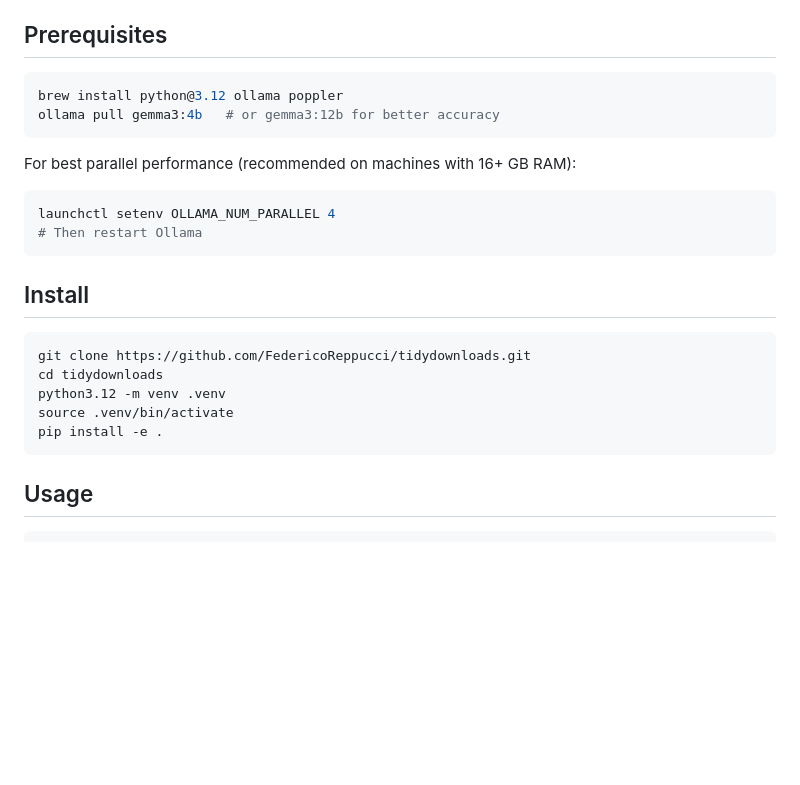
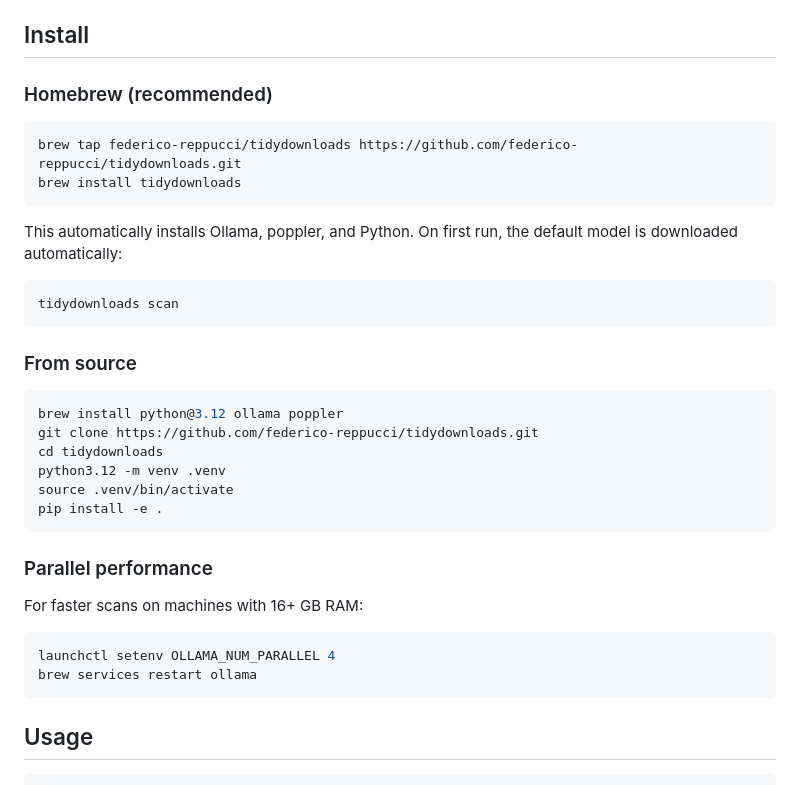
Before and after one commit to federico-reppucci/tidyup, a Markdown page: README.md, the part around the change. Rendered like a GitHub page; blank space fills up the shorter version.

Commit message:
Update README with Homebrew install instructions
Co-Authored-By: Claude Opus 4.6 <noreply@anthropic.com>

````diff
--- a/README.md
+++ b/README.md
@@ -13,28 +13,39 @@ Local AI-powered download organizer. Scans `~/Downloads`, classifies files using
 4. **`tidydownloads status`** — Shows Ollama status and last run stats
 5. **`tidydownloads benchmark`** — Compares model accuracy and speed on your real files
 
-## Prerequisites
+## Install
+
+### Homebrew (recommended)
+
+```bash
+brew tap federico-reppucci/tidydownloads https://github.com/federico-reppucci/tidydownloads.git
+brew install tidydownloads
+```
+
+This automatically installs Ollama, poppler, and Python. On first run, the default model is downloaded automatically:
+
+```bash
+tidydownloads scan
+```
+
+### From source
 
 ```bash
 brew install python@3.12 ollama poppler
-ollama pull gemma3:4b   # or gemma3:12b for better accuracy
-```
-
-For best parallel performance (recommended on machines with 16+ GB RAM):
-
-```bash
-launchctl setenv OLLAMA_NUM_PARALLEL 4
-# Then restart Ollama
-```
-
-## Install
-
-```bash
-git clone https://github.com/FedericoReppucci/tidydownloads.git
+git clone https://github.com/federico-reppucci/tidydownloads.git
 cd tidydownloads
 python3.12 -m venv .venv
 source .venv/bin/activate
 pip install -e .
+```
+
+### Parallel performance
+
+For faster scans on machines with 16+ GB RAM:
+
+```bash
+launchctl setenv OLLAMA_NUM_PARALLEL 4
+brew services restart ollama
 ```
 
 ## Usage
````
